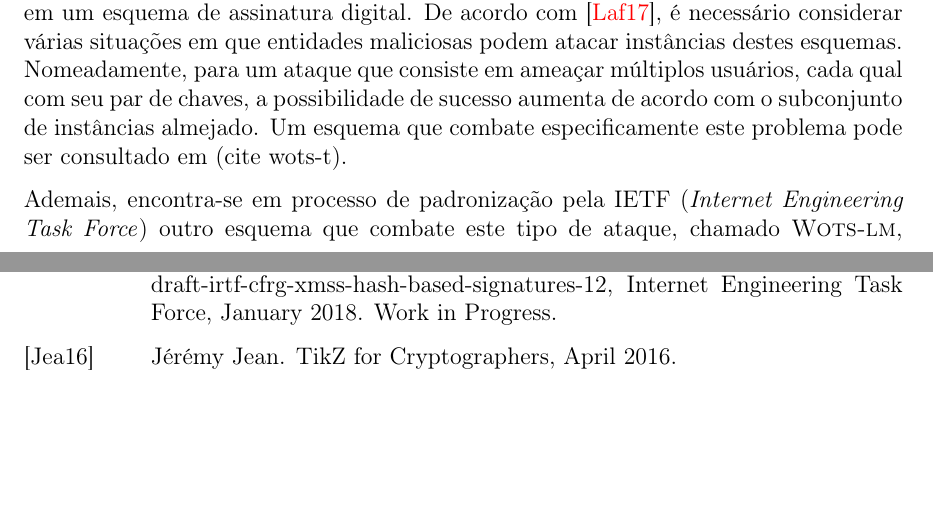
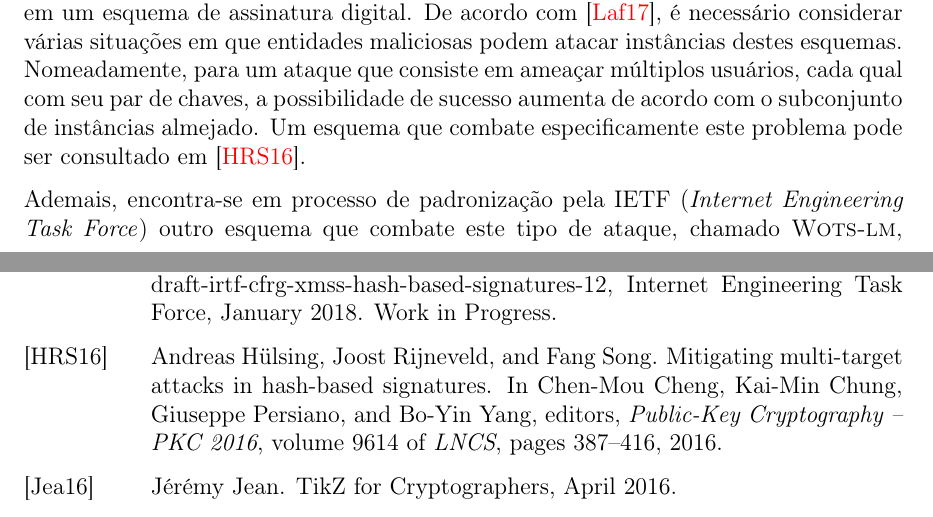
Before and after one commit to zambonin/bsc, a LaTeX document (bsc.tex): two parts of pages 17 and 24 of 25, joined at a grey line, cut so that both start at the same text, the shorter picture padded with empty space. Compiled offline with pdfLaTeX.

Commit message:
sharelatex: update bsc.tex from r12751 to r12755

```diff
--- a/bsc.tex
+++ b/bsc.tex
@@ -964,7 +964,7 @@ entidades maliciosas podem atacar instâncias destes esquemas. Nomeadamente, par
 um ataque que consiste em ameaçar múltiplos usuários, cada qual com seu par de
 chaves, a possibilidade de sucesso aumenta de acordo com o subconjunto de
 instâncias almejado. Um esquema que combate especificamente este problema pode
-ser consultado em (cite wots-t).
+ser consultado em~\cite{Hulsing:2016:MMA:3081852.3081871}.
 
 Ademais, encontra-se em processo de padronização pela IETF (\emph{Internet Engineering Task
 Force}) outro esquema que combate este tipo de ataque, chamado \textsc{Wots-lm}, publicado
```
